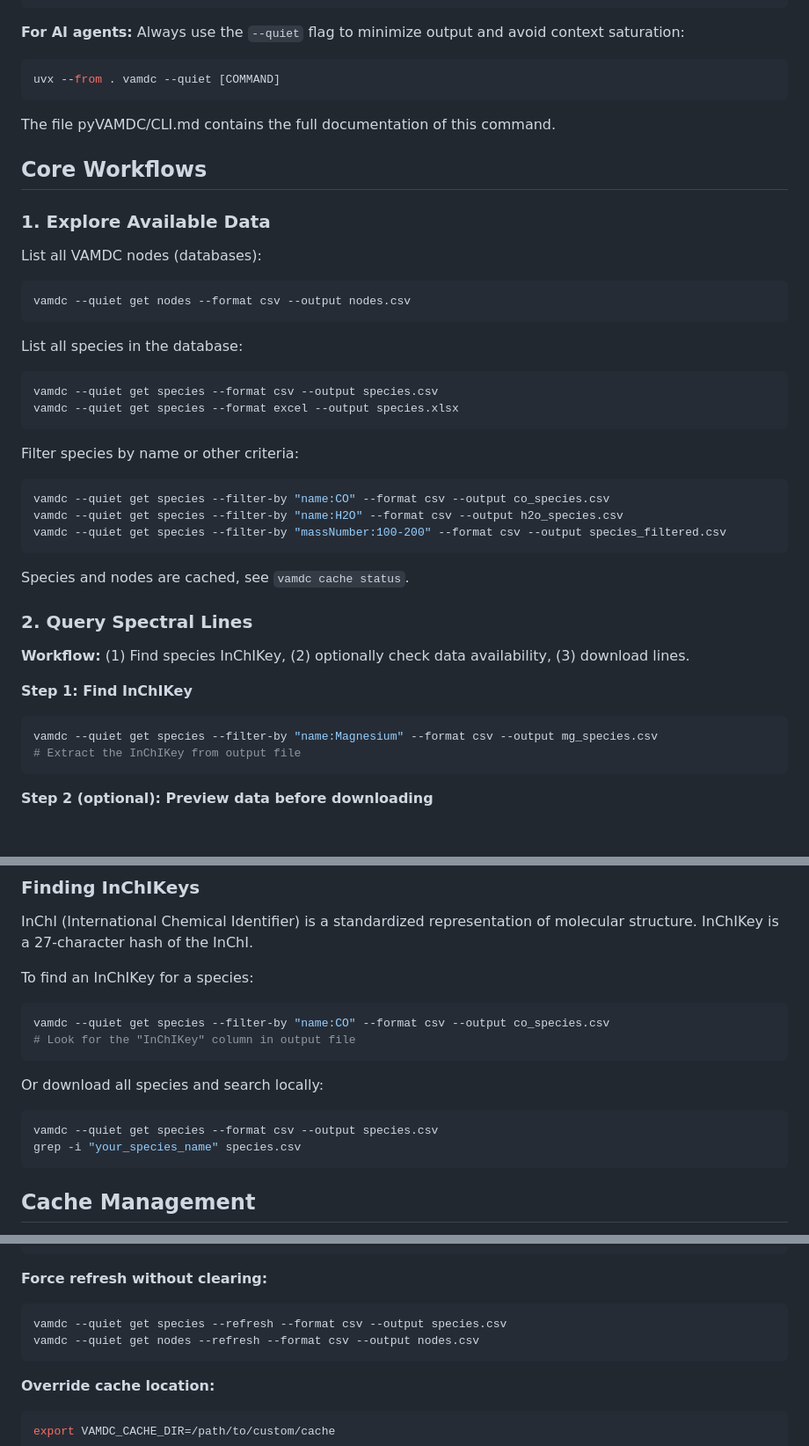
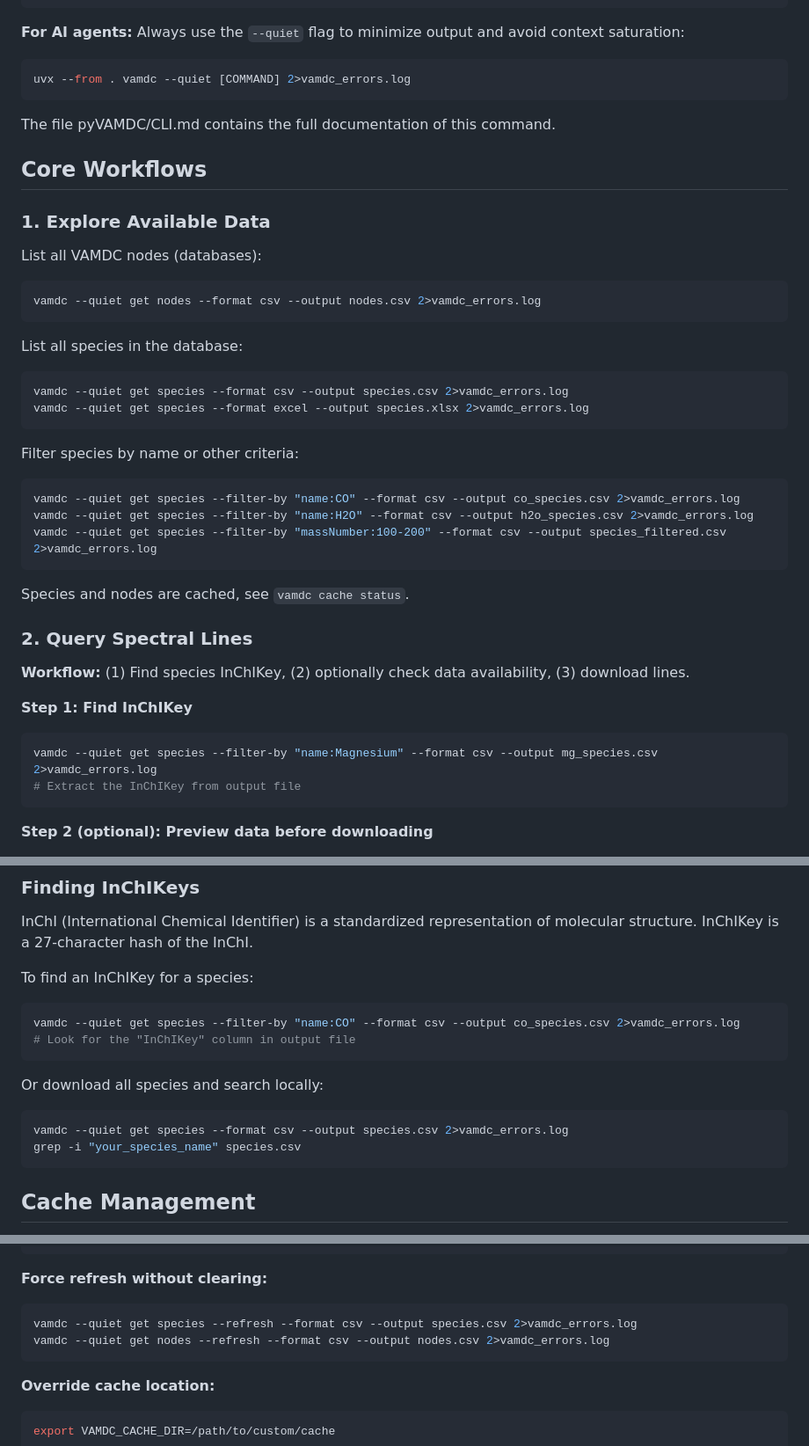
Before and after one commit to VAMDC/pyVAMDC, a Markdown page: skill/SKILL.md, 3 parts joined by grey strips. Shown: that part at 88% size. GitHub-like rendering; blank space fills up the shorter version.

Commit message:
redirecting stderr to a log file

````diff
--- a/skill/SKILL.md
+++ b/skill/SKILL.md
@@ -42,7 +42,7 @@ uvx --from . vamdc [COMMAND]
 **For AI agents:** Always use the `--quiet` flag to minimize output and avoid context saturation:
 
 ```bash
-uvx --from . vamdc --quiet [COMMAND]
+uvx --from . vamdc --quiet [COMMAND] 2>vamdc_errors.log
 ```
 
 The file pyVAMDC/CLI.md contains the full documentation of this command.
@@ -54,22 +54,22 @@ The file pyVAMDC/CLI.md contains the full documentation of this command.
 List all VAMDC nodes (databases):
 
 ```bash
-vamdc --quiet get nodes --format csv --output nodes.csv
+vamdc --quiet get nodes --format csv --output nodes.csv 2>vamdc_errors.log
 ```
 
 List all species in the database:
 
 ```bash
-vamdc --quiet get species --format csv --output species.csv
-vamdc --quiet get species --format excel --output species.xlsx
+vamdc --quiet get species --format csv --output species.csv 2>vamdc_errors.log
+vamdc --quiet get species --format excel --output species.xlsx 2>vamdc_errors.log
 ```
 
 Filter species by name or other criteria:
 
 ```bash
-vamdc --quiet get species --filter-by "name:CO" --format csv --output co_species.csv
-vamdc --quiet get species --filter-by "name:H2O" --format csv --output h2o_species.csv
-vamdc --quiet get species --filter-by "massNumber:100-200" --format csv --output species_filtered.csv
+vamdc --quiet get species --filter-by "name:CO" --format csv --output co_species.csv 2>vamdc_errors.log
+vamdc --quiet get species --filter-by "name:H2O" --format csv --output h2o_species.csv 2>vamdc_errors.log
+vamdc --quiet get species --filter-by "massNumber:100-200" --format csv --output species_filtered.csv 2>vamdc_errors.log
 ```
 
 Species and nodes are cached, see `vamdc cache status`.
@@ -81,7 +81,7 @@ Species and nodes are cached, see `vamdc cache status`.
 **Step 1: Find InChIKey**
 
 ```bash
-vamdc --quiet get species --filter-by "name:Magnesium" --format csv --output mg_species.csv
+vamdc --quiet get species --filter-by "name:Magnesium" --format csv --output mg_species.csv 2>vamdc_errors.log
 # Extract the InChIKey from output file
 ```
 
@@ -170,14 +172,14 @@ InChI (International Chemical Identifier) is a standardized representation of mo
 To find an InChIKey for a species:
 
 ```bash
-vamdc --quiet get species --filter-by "name:CO" --format csv --output co_species.csv
+vamdc --quiet get species --filter-by "name:CO" --format csv --output co_species.csv 2>vamdc_errors.log
 # Look for the "InChIKey" column in output file
 ```
 
 Or download all species and search locally:
 
 ```bash
-vamdc --quiet get species --format csv --output species.csv
+vamdc --quiet get species --format csv --output species.csv 2>vamdc_errors.log
 grep -i "your_species_name" species.csv
 ```
 
@@ -200,8 +202,8 @@ vamdc cache clear
 **Force refresh without clearing:**
 
 ```bash
-vamdc --quiet get species --refresh --format csv --output species.csv
-vamdc --quiet get nodes --refresh --format csv --output nodes.csv
+vamdc --quiet get species --refresh --format csv --output species.csv 2>vamdc_errors.log
+vamdc --quiet get nodes --refresh --format csv --output nodes.csv 2>vamdc_errors.log
 ```
 
 **Override cache location:**
````
Also changed, not shown: other parts of skill/SKILL.md (+2 -0 lines).
